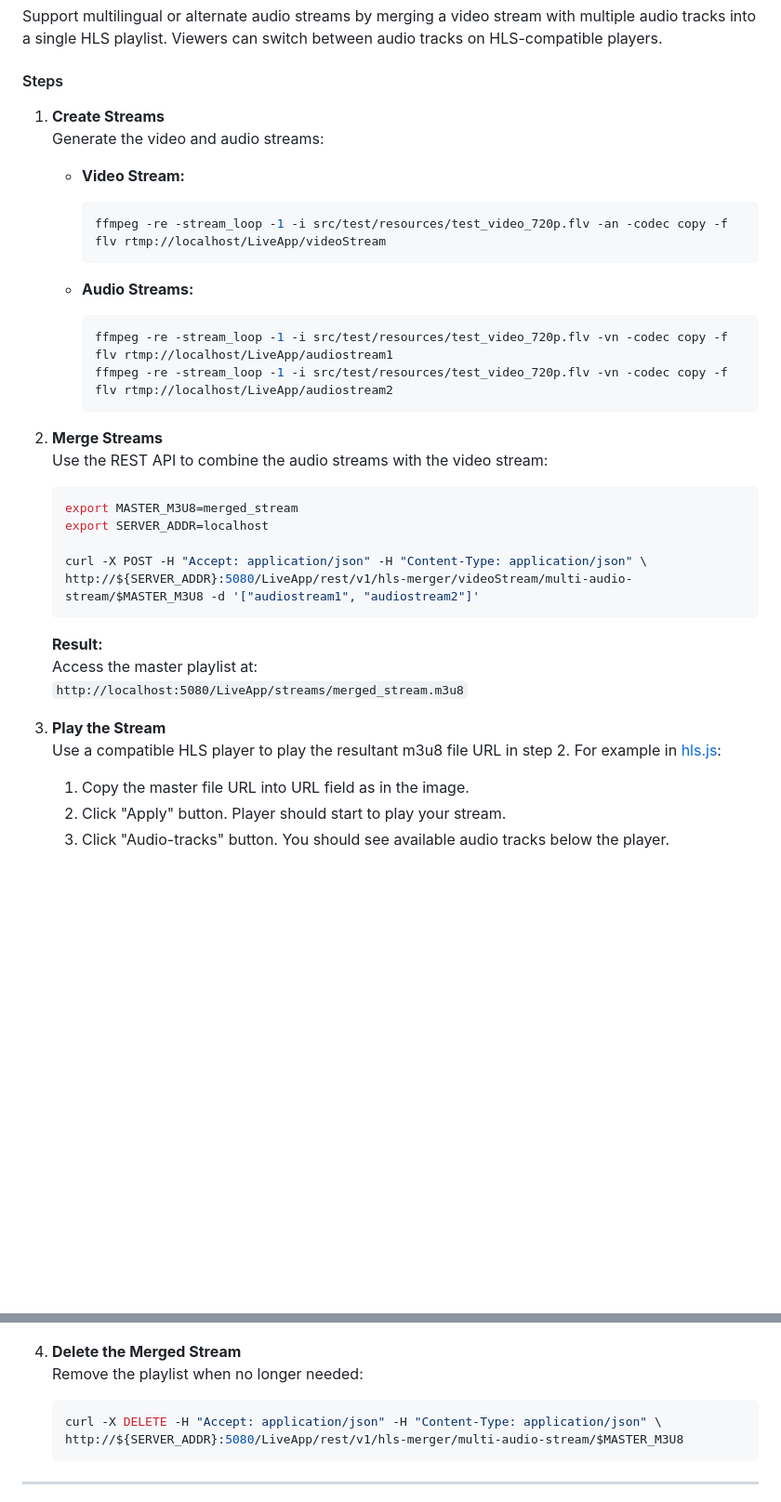
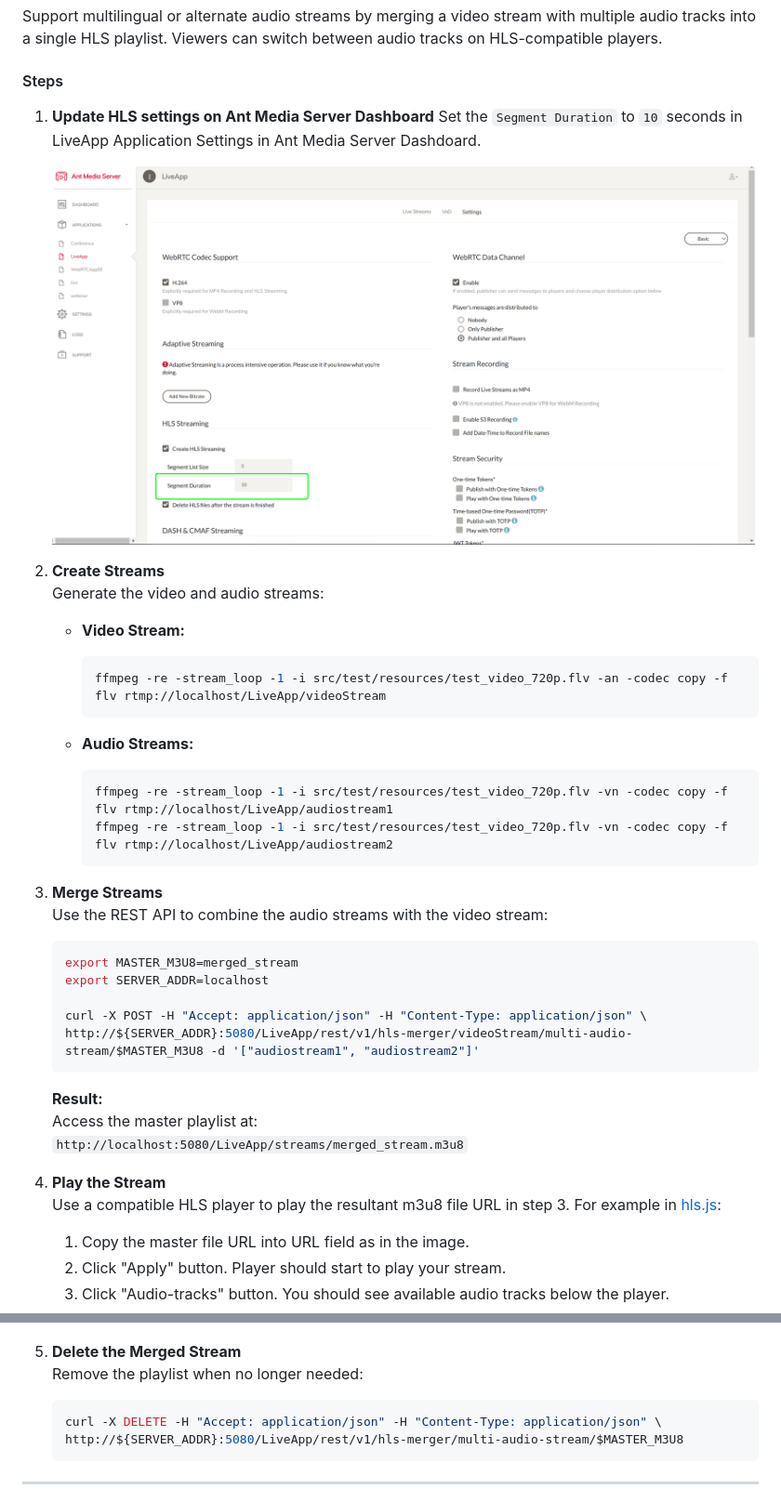
Before and after one commit to ant-media/Plugins, a Markdown page: HLSMergerPlugin/README.md, 2 parts joined by grey strips. Shown at 93% size. GitHub-like rendering; pictures changed too: HLSMergerPlugin/segment-duration-setting.png (added); blank space fills up the shorter version.

````diff
--- a/HLSMergerPlugin/README.md
+++ b/HLSMergerPlugin/README.md
@@ -99,7 +99,12 @@ Support multilingual or alternate audio streams by merging a video stream with m
 
 #### Steps
 
-1. **Create Streams**
+1. **Update HLS settings on Ant Media Server Dashboard**
+   Set the `Segment Duration` to `10` seconds in LiveApp Application Settings in Ant Media Server Dashdoard.
+
+   ![segment-duration-setting](segment-duration-setting.png)
+
+2. **Create Streams**
    Generate the video and audio streams:
 
    - **Video Stream:**
@@ -115,7 +120,7 @@ Support multilingual or alternate audio streams by merging a video stream with m
      ffmpeg -re -stream_loop -1 -i src/test/resources/test_video_720p.flv -vn -codec copy -f flv rtmp://localhost/LiveApp/audiostream2
      ```
 
-2. **Merge Streams**
+3. **Merge Streams**
    Use the REST API to combine the audio streams with the video stream:
 
    ```bash
@@ -130,8 +135,8 @@ Support multilingual or alternate audio streams by merging a video stream with m
    Access the master playlist at:
    `http://localhost:5080/LiveApp/streams/merged_stream.m3u8`
 
-3. **Play the Stream**
-   Use a compatible HLS player to play the resultant m3u8 file URL in step 2.
+4. **Play the Stream**
+   Use a compatible HLS player to play the resultant m3u8 file URL in step 3.
    For example in [hls.js](https://hlsjs.video-dev.org/demo/):
    1. Copy the master file URL into URL field as in the image.
    2. Click "Apply" button. Player should start to play your stream.
@@ -140,7 +145,7 @@ Support multilingual or alternate audio streams by merging a video stream with m
 
    ![multi-audio-hls](multi-audio-hls.png)
 
-4. **Delete the Merged Stream**
+5. **Delete the Merged Stream**
    Remove the playlist when no longer needed:
 
    ```bash
````
